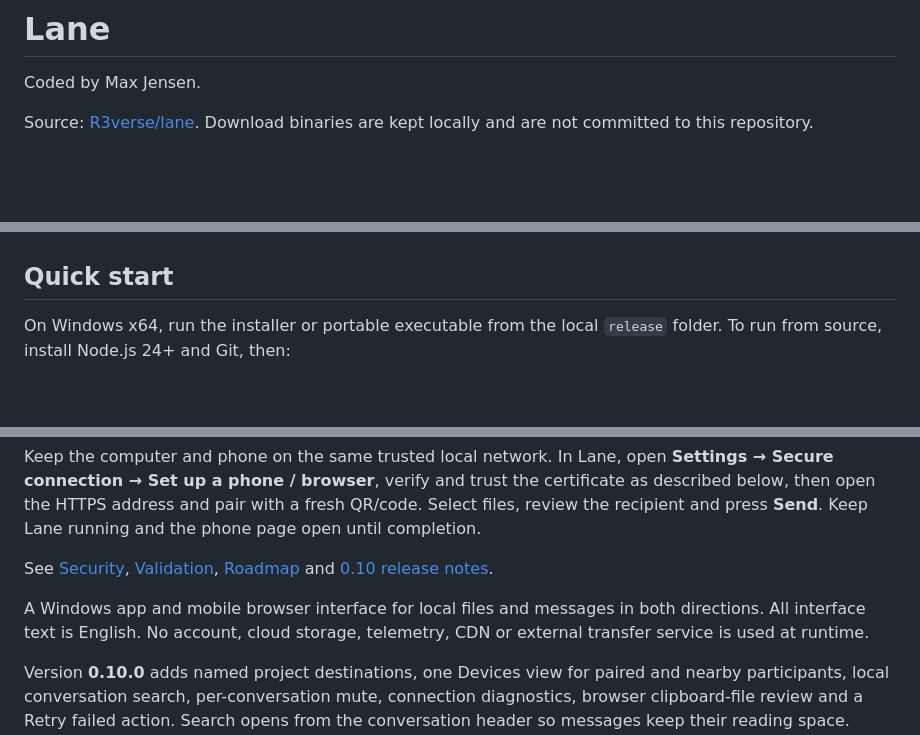
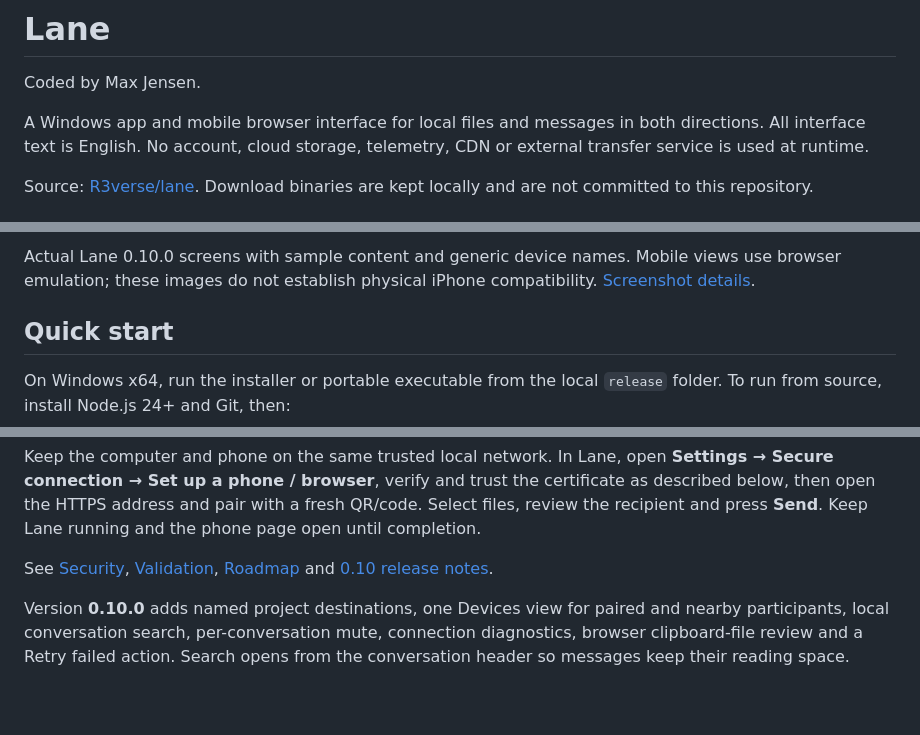
Before and after one commit to R3verse/lane, a Markdown page: README.md, 3 parts joined by grey strips. Drawn GitHub-style; blank space fills up the shorter version.

Commit message:
Showcase Lane with desktop and mobile screenshots

```diff
--- a/README.md
+++ b/README.md
@@ -2,4 +2,6 @@
 
 Coded by Max Jensen.
 
+A Windows app and mobile browser interface for local files and messages in both directions. All interface text is English. No account, cloud storage, telemetry, CDN or external transfer service is used at runtime.
+
 Source: [R3verse/lane](https://github.com/R3verse/lane). Download binaries are kept locally and are not committed to this repository.
@@ -6,3 +24,4 @@ Source: [R3verse/lane](https://github.com/R3verse/lane). Download binaries are k
+Actual Lane 0.10.0 screens with sample content and generic device names. Mobile views use browser emulation; these images do not establish physical iPhone compatibility. [Screenshot details](docs/screenshots/README.md).
 
 ## Quick start
 
@@ -18,8 +37,6 @@ npm start
 Keep the computer and phone on the same trusted local network. In Lane, open **Settings → Secure connection → Set up a phone / browser**, verify and trust the certificate as described below, then open the HTTPS address and pair with a fresh QR/code. Select files, review the recipient and press **Send**. Keep Lane running and the phone page open until completion.
 
 See [Security](SECURITY.md), [Validation](VALIDATION.md), [Roadmap](ROADMAP.md) and [0.10 release notes](RELEASE-NOTES-0.10.md).
-
-A Windows app and mobile browser interface for local files and messages in both directions. All interface text is English. No account, cloud storage, telemetry, CDN or external transfer service is used at runtime.
 
 Version **0.10.0** adds named project destinations, one Devices view for paired and nearby participants, local conversation search, per-conversation mute, connection diagnostics, browser clipboard-file review and a Retry failed action. Search opens from the conversation header so messages keep their reading space. Existing pairings, certificates, messages and receiving settings are preserved. Reload every phone’s Lane page after updating.
 
```
Also changed, not shown: other parts of README.md (+16 -0 lines), docs/screenshots/README.md (added, +19 -0 lines), docs/screenshots/desktop-messages.png (added), docs/screenshots/phone-file-review.png (added), docs/screenshots/phone-messages.png (added), 1 other file.
